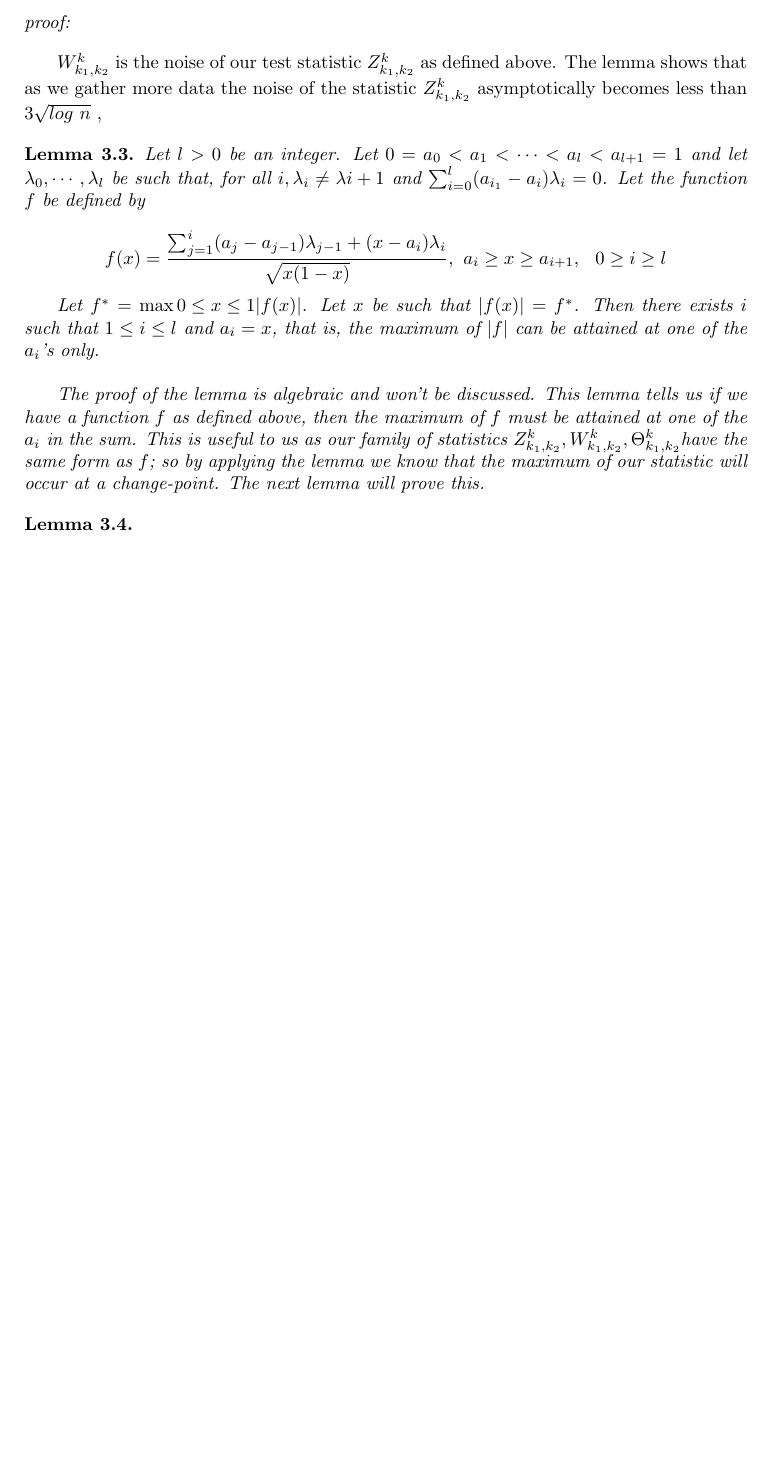
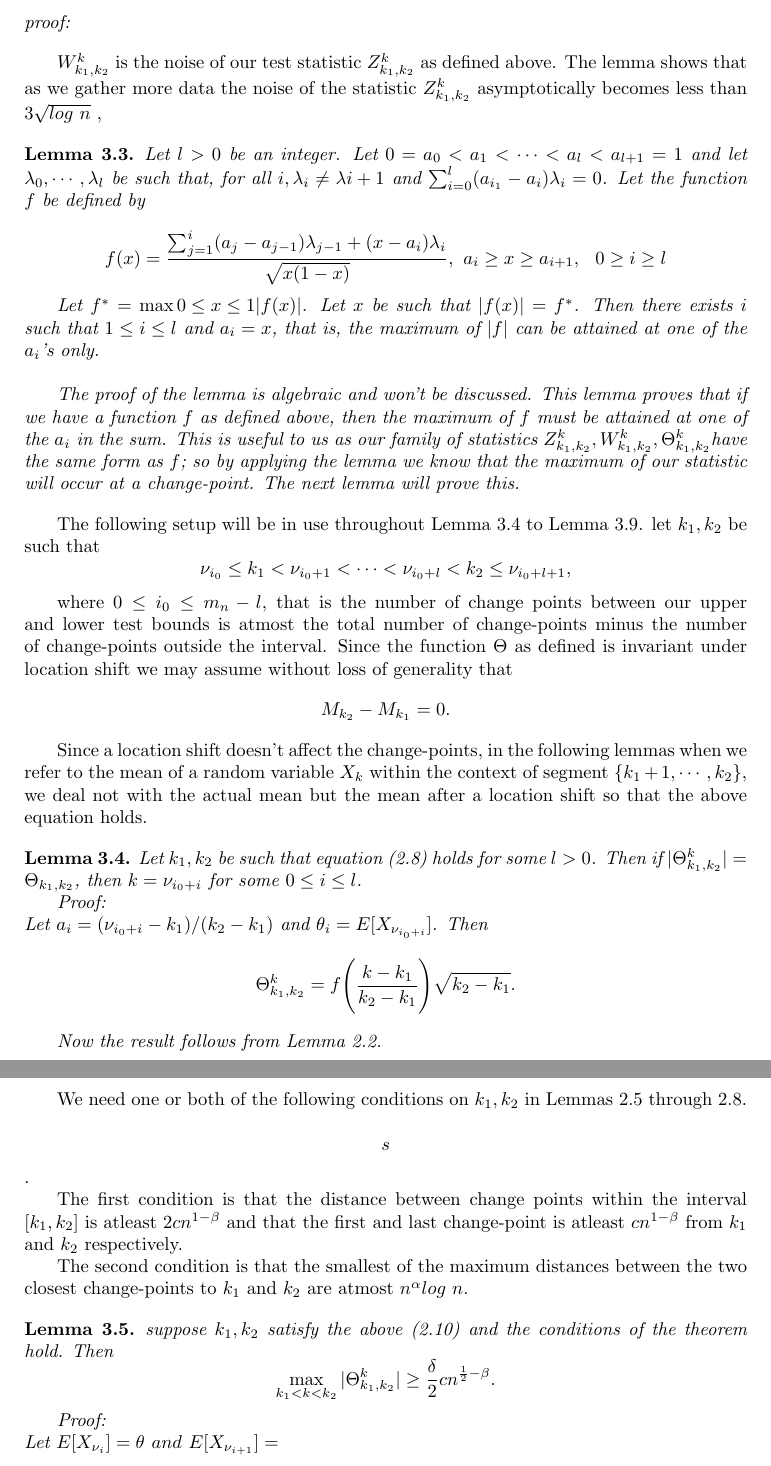
Before and after one commit to PROUSDER/Binary-Segmentation, a LaTeX thesis (Binary Segmentation.tex): part of page 9 of 12 before the commit and two parts of pages 9 and 10 of 13 after it, the two joined at a grey line, cut so that both start at the same text, the shorter picture padded with empty space. Compiled offline with pdfLaTeX.

Commit message:
Lemma work completed

```diff
--- a/Binary Segmentation.tex
+++ b/Binary Segmentation.tex
@@ -164,12 +164,49 @@ Let \(f^* = \max{0 \leq x \leq 1}|f(x)|\). Let $x$ be such that $|f(x)| = f^*$.
 %emph{a graph of $f$.}
 %\end{figure}
 
-The proof of the lemma is algebraic and won't be discussed. This lemma tells us if we have a function $f$ as defined above, then the maximum of $f$ must be attained at one of the \(a_i\) in the sum. This is useful to us as our family of statistics \(Z^k_{k_1, k_2}, W^k_{k_1, k_2}, \Theta^k_{k_1, k_2} \)have the same form as $f$; so by applying the lemma we know that the maximum of our statistic will occur at a change-point. The next lemma will prove this.
+The proof of the lemma is algebraic and won't be discussed. This lemma proves that if we have a function $f$ as defined above, then the maximum of $f$ must be attained at one of the \(a_i\) in the sum. This is useful to us as our family of statistics \(Z^k_{k_1, k_2}, W^k_{k_1, k_2}, \Theta^k_{k_1, k_2} \)have the same form as $f$; so by applying the lemma we know that the maximum of our statistic will occur at a change-point. The next lemma will prove this.
 \end{lemma}
+%
+The following setup will be in use throughout Lemma 3.4 to Lemma 3.9. let \(k_1, k_2\) be such that \[\nu_{i_0} \leq k_1 < \nu_{i_0+1} < \cdots < \nu_{i_0+l} < k_2 \leq \nu_{i_0+l+1},\]
+
+where \(0 \leq i_0 \leq m_n - l\), that is the number of change points between our upper and lower test bounds is atmost the total number of change-points minus the number of change-points outside the interval. Since the function \(\Theta\) as defined %from statistics definitions
+is invariant under location shift we may assume without loss of generality that
+\[M_{k_2} - M_{k_1} = 0.\]
+
+Since a location shift doesn't affect the change-points, in the following lemmas when we refer to the mean of a random variable \(X_k\) within the context of segment \( \{ k_1 +1, \cdots, k_2 \} \), we deal not with the actual mean but the mean after a location shift so that the above equation holds.
 
 \begin{lemma}
 %
+Let \( k_1, k_2 \) be such that equation (2.8) holds for some \(l > 0\). Then if \(|\Theta^k_{k_1,k_2}| = \Theta_{k_1,k_2}\), then \( k = \nu_{i_0+i}\) for some \(0 \leq i \leq l\).
 
+Proof:\newline
+Let \(a_i = (\nu_{i_0+i} - k_1)/(k_2 - k_1)\) and \(\theta_i = E[X_{\nu_{i_0+i}}]\). Then
+\[ \Theta^k_{k_1,k_2} = f \Bigg(\frac{k - k_1}{k_2 - k_1}\Bigg ) \sqrt{k_2 - k_1}.\]
+
+Now the result follows from Lemma 2.2.
+\end{lemma}
+%
+%put something interesting in here
+
+
+We need one or both of the following conditions on \(k_1, k_2\) in Lemmas 2.5 through 2.8.
+
+\[s\].
+
+The first condition is that the distance between change points within the interval \( [k_1, k_2]\) is atleast \(2cn^{1-\beta}\) and that the first and last change-point is atleast \(cn^{1-\beta} \) from \( k_1 \) and \( k_2 \) respectively.
+
+The second condition is that the smallest of the maximum distances between the two closest change-points to \(k_1\) and \(k_2\) are atmost \(n^\alpha log \ n\).
+
+\begin{lemma}
+%
+suppose \(k_1, k_2\) satisfy the above (2.10) and the conditions of the theorem hold.
+Then
+\[\max_{k_1<k<k_2}|\Theta^k_{k_1,k_2}| \geq \frac{\delta}{2}cn^{\frac{1}{2} - \beta}.\]
+
+Proof: \newline
+Let \(E[X_{\nu_i}] = \theta \ and \ E[X_{\nu_{i + 1}}] =\)% \theta^'\). %Since \(| \theta - \theta^'| > \delta\), by condition ( \(ii\) ) of the theorem, we get that
+
+%\[ |\theta| |\theta^'| > \frac{\delta}{2} \]% need minimum symbol
 \end{lemma}
 
 \chapter{Consistency estimation}
```
